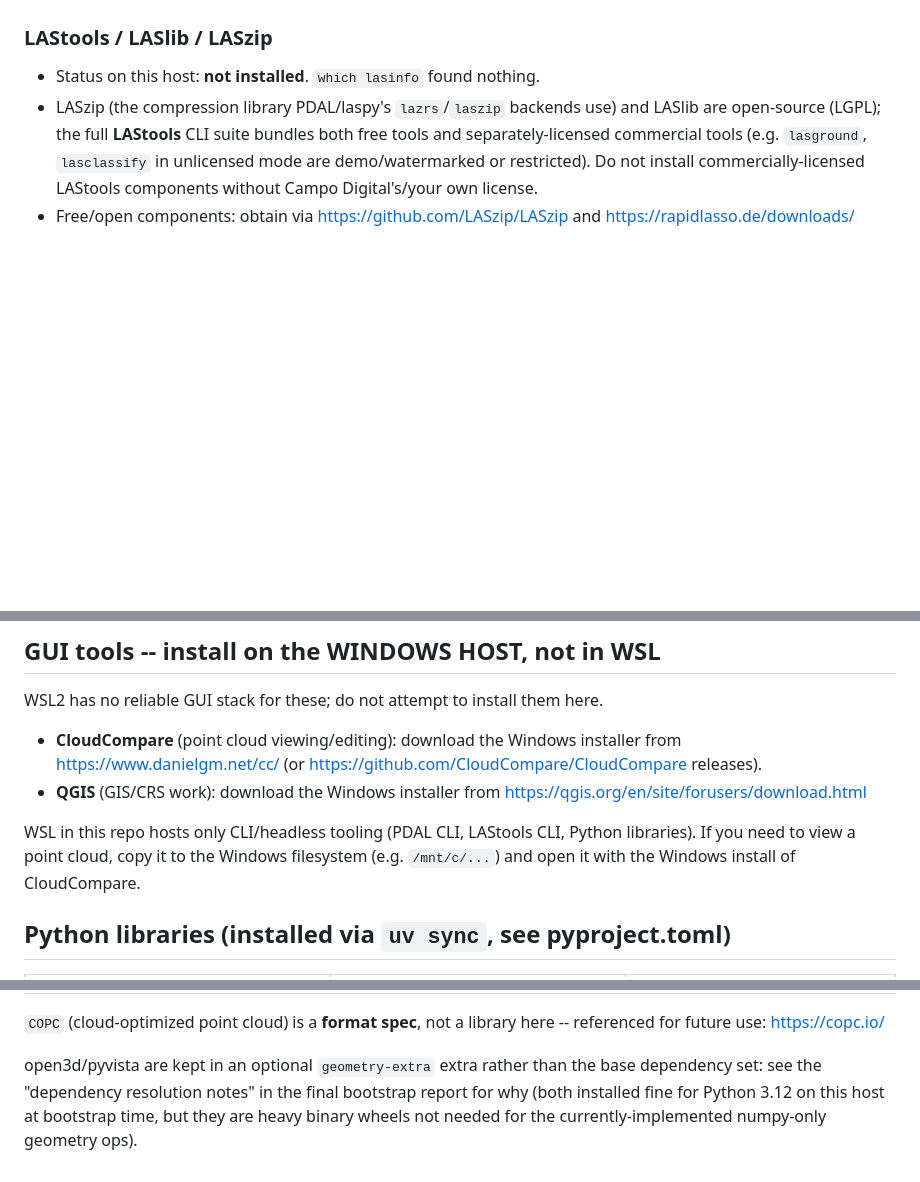
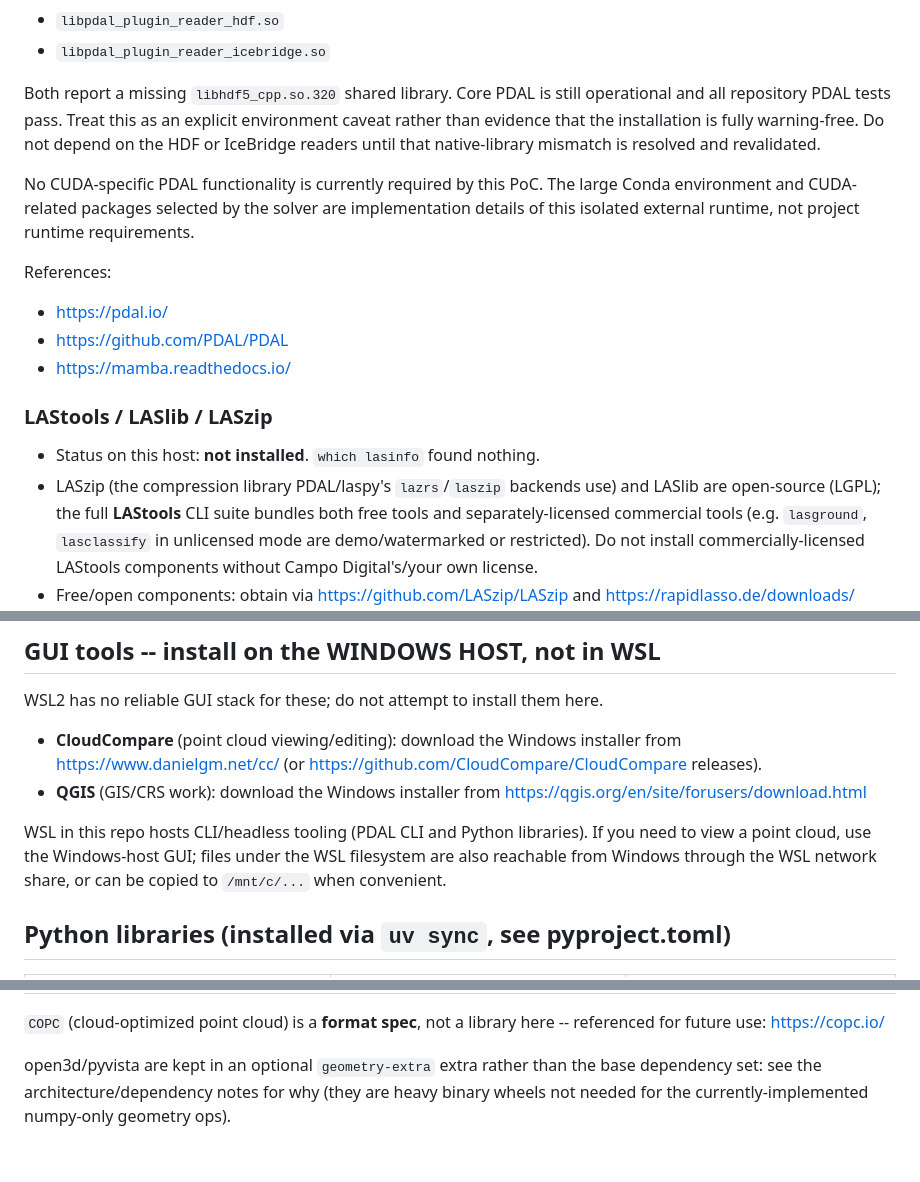
Before and after one commit to rafaelRojasVi/campo-digital-lidar, a Markdown page: docs/tooling.md, 3 parts joined by grey strips. GitHub-like rendering; blank space fills up the shorter version.

```diff
--- a/docs/tooling.md
+++ b/docs/tooling.md
@@ -22,3 +92,22 @@ reference (package/binary/library), installed via official channels only.
+- `libpdal_plugin_reader_hdf.so`
+- `libpdal_plugin_reader_icebridge.so`
+
+Both report a missing `libhdf5_cpp.so.320` shared library. Core PDAL is
+still operational and all repository PDAL tests pass. Treat this as an
+explicit environment caveat rather than evidence that the installation is
+fully warning-free. Do not depend on the HDF or IceBridge readers until
+that native-library mismatch is resolved and revalidated.
+
+No CUDA-specific PDAL functionality is currently required by this PoC.
+The large Conda environment and CUDA-related packages selected by the
+solver are implementation details of this isolated external runtime, not
+project runtime requirements.
+
+References:
+
+- https://pdal.io/
+- https://github.com/PDAL/PDAL
+- https://mamba.readthedocs.io/
 
 ### LAStools / LASlib / LASzip
 
@@ -45,10 +134,10 @@ here.
 - **QGIS** (GIS/CRS work): download the Windows installer from
   https://qgis.org/en/site/forusers/download.html
 
-WSL in this repo hosts only CLI/headless tooling (PDAL CLI, LAStools CLI,
-Python libraries). If you need to view a point cloud, copy it to the
-Windows filesystem (e.g. `/mnt/c/...`) and open it with the Windows
-install of CloudCompare.
+WSL in this repo hosts CLI/headless tooling (PDAL CLI and Python
+libraries). If you need to view a point cloud, use the Windows-host GUI;
+files under the WSL filesystem are also reachable from Windows through the
+WSL network share, or can be copied to `/mnt/c/...` when convenient.
 
 ## Python libraries (installed via `uv sync`, see pyproject.toml)
 
@@ -75,7 +164,6 @@ install of CloudCompare.
 here -- referenced for future use: https://copc.io/
 
 open3d/pyvista are kept in an optional `geometry-extra` extra rather than
-the base dependency set: see the "dependency resolution notes" in the
-final bootstrap report for why (both installed fine for Python 3.12 on
-this host at bootstrap time, but they are heavy binary wheels not needed
-for the currently-implemented numpy-only geometry ops).
+the base dependency set: see the architecture/dependency notes for why
+(they are heavy binary wheels not needed for the currently-implemented
+numpy-only geometry ops).
```
Also changed, not shown: other parts of docs/tooling.md (+83 -13 lines).
